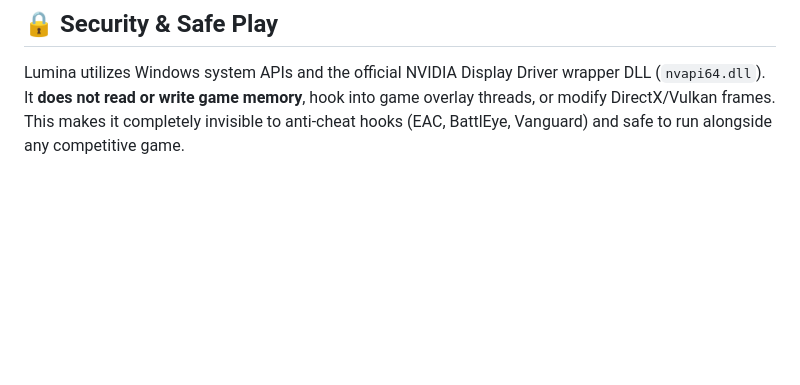
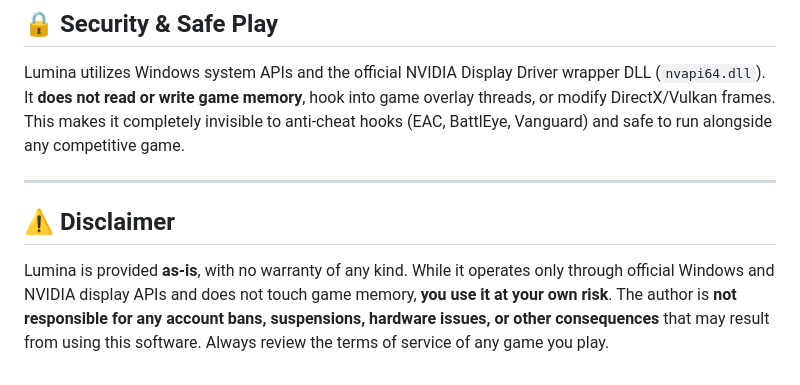
Before and after one commit to Andrew-0807/lumina, a Markdown page: README.md, the part around the change. Rendered like a GitHub page; blank space fills up the shorter version.

Commit message:
Add disclaimer section to README
Co-Authored-By: Claude Opus 4.8 <noreply@anthropic.com>

```diff
--- a/README.md
+++ b/README.md
@@ -111,3 +111,9 @@ To run and develop locally:
 ## 🔒 Security & Safe Play
 
 Lumina utilizes Windows system APIs and the official NVIDIA Display Driver wrapper DLL (`nvapi64.dll`). It **does not read or write game memory**, hook into game overlay threads, or modify DirectX/Vulkan frames. This makes it completely invisible to anti-cheat hooks (EAC, BattlEye, Vanguard) and safe to run alongside any competitive game.
+
+---
+
+## ⚠️ Disclaimer
+
+Lumina is provided **as-is**, with no warranty of any kind. While it operates only through official Windows and NVIDIA display APIs and does not touch game memory, **you use it at your own risk**. The author is **not responsible for any account bans, suspensions, hardware issues, or other consequences** that may result from using this software. Always review the terms of service of any game you play.
```
